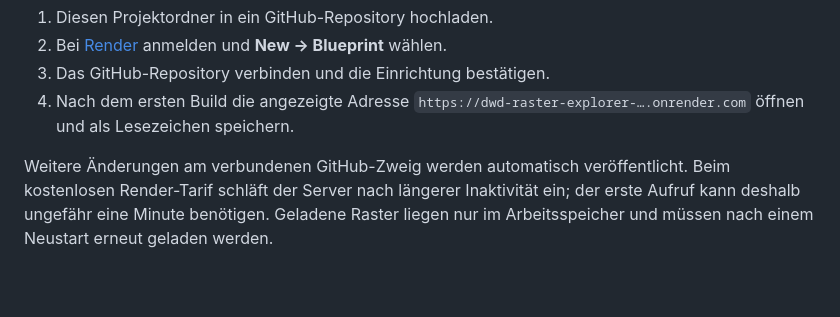
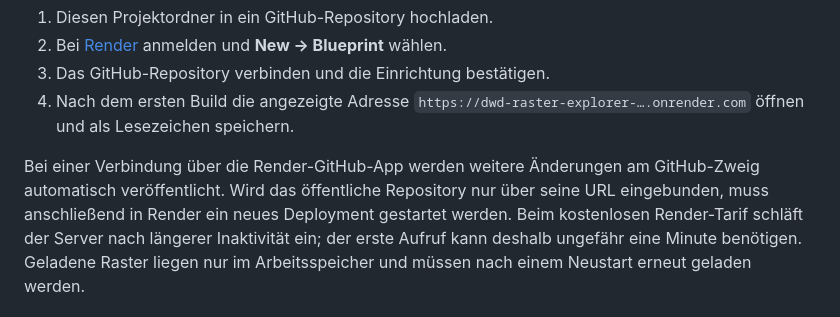
Before and after one commit to Fledervie/dwd-raster-explorer, a Markdown page: README.md, the part around the change. GitHub-like rendering; blank space fills up the shorter version.

Commit message:
Render-Aktualisierung korrekt dokumentieren

```diff
--- a/README.md
+++ b/README.md
@@ -20,7 +20,10 @@ bei Render ein und verbindet ihn mit dem GitHub-Repository.
 4. Nach dem ersten Build die angezeigte Adresse
    `https://dwd-raster-explorer-….onrender.com` öffnen und als Lesezeichen speichern.
 
-Weitere Änderungen am verbundenen GitHub-Zweig werden automatisch veröffentlicht.
+Bei einer Verbindung über die Render-GitHub-App werden weitere Änderungen am
+GitHub-Zweig automatisch veröffentlicht. Wird das öffentliche Repository nur
+über seine URL eingebunden, muss anschließend in Render ein neues Deployment
+gestartet werden.
 Beim kostenlosen Render-Tarif schläft der Server nach längerer Inaktivität ein;
 der erste Aufruf kann deshalb ungefähr eine Minute benötigen. Geladene Raster
 liegen nur im Arbeitsspeicher und müssen nach einem Neustart erneut geladen werden.
```
